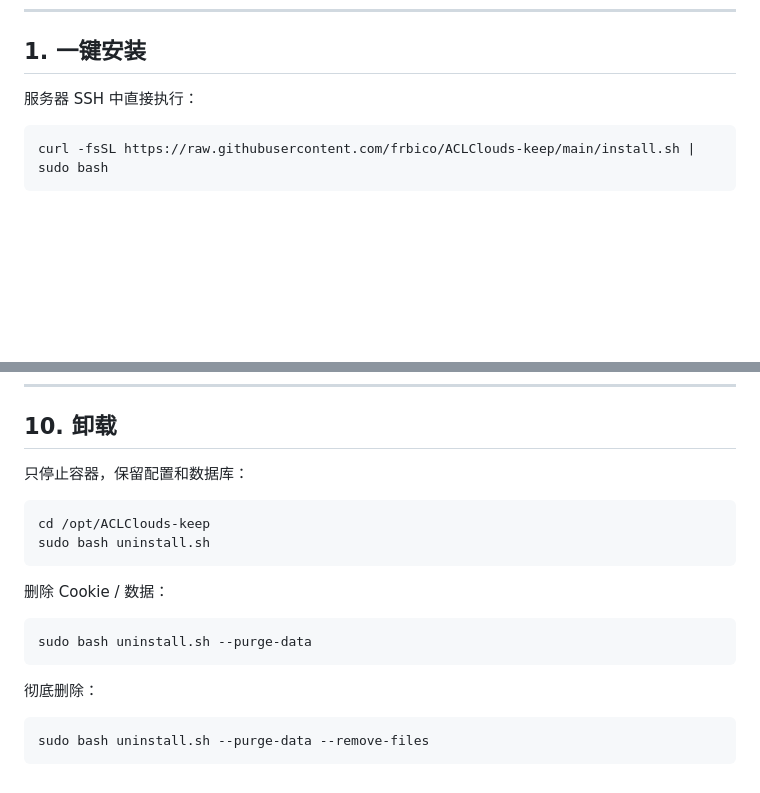
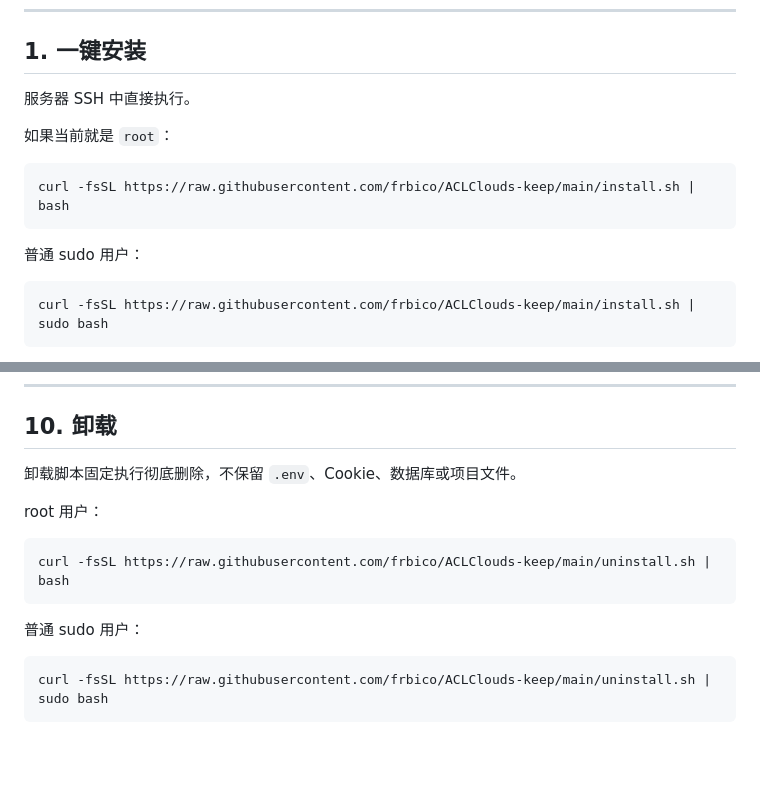
Before and after one commit to frbico/ACLClouds-keep, a Markdown page: deploy/1panel.md, 2 parts joined by grey strips. GitHub-like rendering; blank space fills up the shorter version.

Commit message:
Document simple full uninstall workflow

````diff
--- a/deploy/1panel.md
+++ b/deploy/1panel.md
@@ -26,7 +26,15 @@ Debian B / Public IP B
 
 ## 1. 一键安装
 
-服务器 SSH 中直接执行：
+服务器 SSH 中直接执行。
+
+如果当前就是 `root`：
+
+```bash
+curl -fsSL https://raw.githubusercontent.com/frbico/ACLClouds-keep/main/install.sh | bash
+```
+
+普通 sudo 用户：
 
 ```bash
 curl -fsSL https://raw.githubusercontent.com/frbico/ACLClouds-keep/main/install.sh | sudo bash
@@ -239,21 +247,16 @@ docker compose start
 
 ## 10. 卸载
 
-只停止容器，保留配置和数据库：
+卸载脚本固定执行彻底删除，不保留 `.env`、Cookie、数据库或项目文件。
+
+root 用户：
 
 ```bash
-cd /opt/ACLClouds-keep
-sudo bash uninstall.sh
+curl -fsSL https://raw.githubusercontent.com/frbico/ACLClouds-keep/main/uninstall.sh | bash
 ```
 
-删除 Cookie / 数据：
+普通 sudo 用户：
 
 ```bash
-sudo bash uninstall.sh --purge-data
+curl -fsSL https://raw.githubusercontent.com/frbico/ACLClouds-keep/main/uninstall.sh | sudo bash
 ```
-
-彻底删除：
-
-```bash
-sudo bash uninstall.sh --purge-data --remove-files
-```
````
